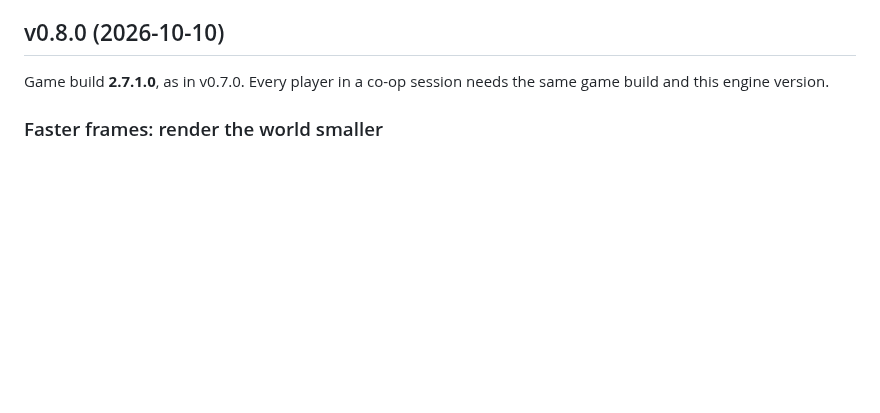
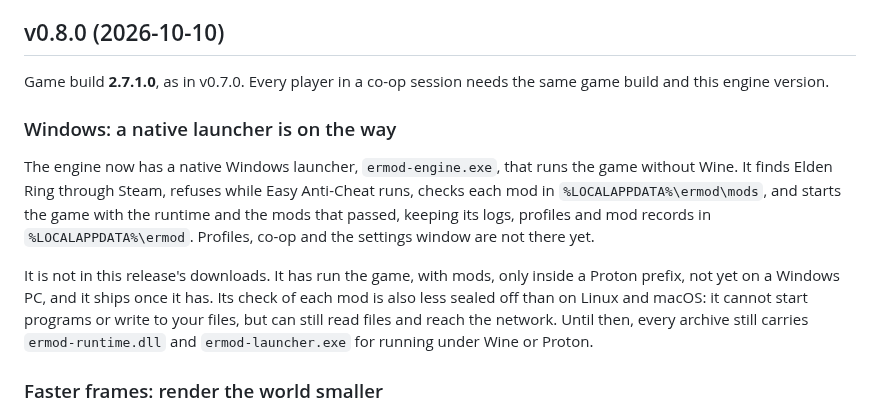
Before and after one commit to Benehiko/elden-ring-mods, a Markdown page: docs/changelog.md, the part around the change. Rendered like a GitHub page; blank space fills up the shorter version.

Commit message:
docs: changelog — v0.8.0 takes in the Windows launcher (engine#203)

```diff
--- a/docs/changelog.md
+++ b/docs/changelog.md
@@ -9,6 +9,23 @@ engine does anything at all.
 
 Game build **2.7.1.0**, as in v0.7.0. Every player in a co-op session needs the
 same game build and this engine version.
+
+### Windows: a native launcher is on the way
+
+The engine now has a native Windows launcher, `ermod-engine.exe`, that runs
+the game without Wine. It finds Elden Ring through Steam, refuses while Easy
+Anti-Cheat runs, checks each mod in `%LOCALAPPDATA%\ermod\mods`, and starts
+the game with the runtime and the mods that passed, keeping its logs,
+profiles and mod records in `%LOCALAPPDATA%\ermod`. Profiles, co-op and the
+settings window are not there yet.
+
+It is not in this release's downloads. It has run the game, with mods, only
+inside a Proton prefix, not yet on a Windows PC, and it ships once it has.
+Its check of each mod is also less sealed off than on Linux and macOS: it
+cannot start programs or write to your files, but can still read files and
+reach the network. Until then, every archive still carries
+`ermod-runtime.dll` and `ermod-launcher.exe` for running under Wine or
+Proton.
 
 ### Faster frames: render the world smaller
 
```
